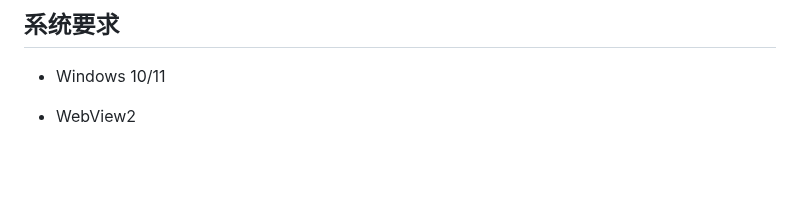
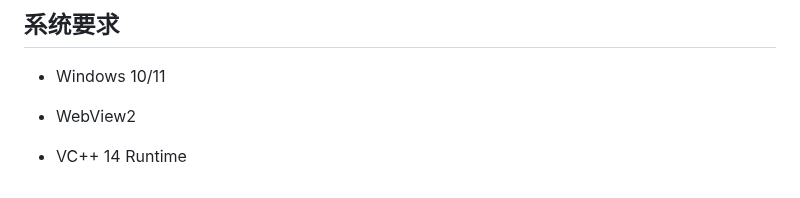
Before and after one commit to xiaoyu19960507/yuyubot, a Markdown page: README.md, the part around the change. GitHub-like rendering; blank space fills up the shorter version.

Commit message:
Add VC++ 14 Runtime requirement to README

```diff
--- a/README.md
+++ b/README.md
@@ -412,3 +412,5 @@ cargo build --release
 - Windows 10/11
 
 - WebView2
+
+- VC++ 14 Runtime
```
